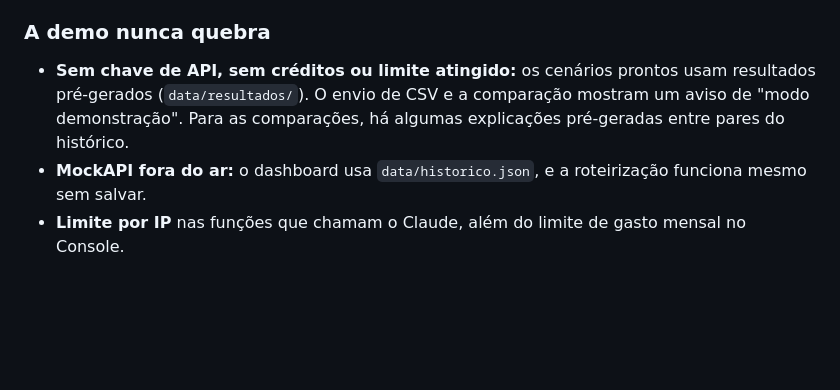
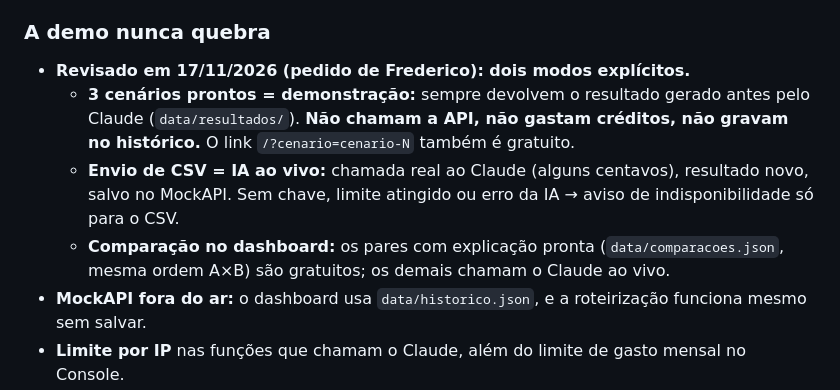
Before and after one commit to FredericoNakayama/SmartRoute, a Markdown page: docs/specs/2026-11-17-roteirizador-fretes-design.md, the part around the change. Drawn GitHub-style; blank space fills up the shorter version.

```diff
--- a/docs/specs/2026-11-17-roteirizador-fretes-design.md
+++ b/docs/specs/2026-11-17-roteirizador-fretes-design.md
@@ -97,7 +97,10 @@ O problema real era **escolher como enviar cada carga de café pelo menor preço
 - **Histórico fictício pré-gerado:** 10–15 roteirizações de "semanas" diferentes, com variações propositais (pico de pedidos, cliente só-VUC, carga fracionada), carregadas no MockAPI uma vez e copiadas em `data/historico.json` como fallback.
 
 ### A demo nunca quebra
-- **Sem chave de API, sem créditos ou limite atingido:** os cenários prontos usam resultados pré-gerados (`data/resultados/`). O envio de CSV e a comparação mostram um aviso de "modo demonstração". Para as comparações, há algumas explicações pré-geradas entre pares do histórico.
+- **Revisado em 17/11/2026 (pedido de Frederico): dois modos explícitos.**
+  - **3 cenários prontos = demonstração:** sempre devolvem o resultado gerado antes pelo Claude (`data/resultados/`). **Não chamam a API, não gastam créditos, não gravam no histórico.** O link `/?cenario=cenario-N` também é gratuito.
+  - **Envio de CSV = IA ao vivo:** chamada real ao Claude (alguns centavos), resultado novo, salvo no MockAPI. Sem chave, limite atingido ou erro da IA → aviso de indisponibilidade só para o CSV.
+  - **Comparação no dashboard:** os pares com explicação pronta (`data/comparacoes.json`, mesma ordem A×B) são gratuitos; os demais chamam o Claude ao vivo.
 - **MockAPI fora do ar:** o dashboard usa `data/historico.json`, e a roteirização funciona mesmo sem salvar.
 - **Limite por IP** nas funções que chamam o Claude, além do limite de gasto mensal no Console.
 
```
Also changed, not shown: README.md (+24 -9 lines), docs/prints/dashboard.png, docs/prints/roteirizador.png, 9 other files.
